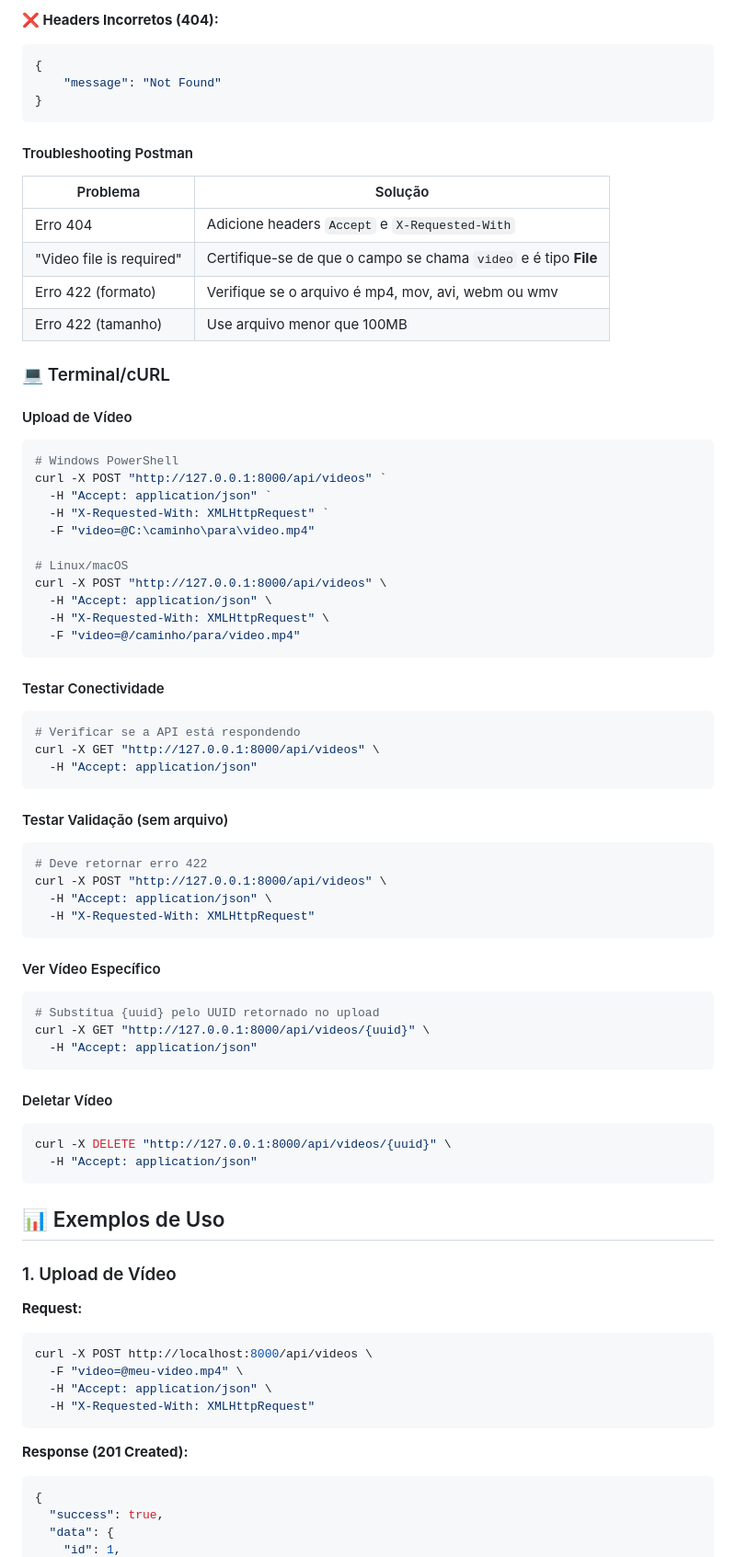
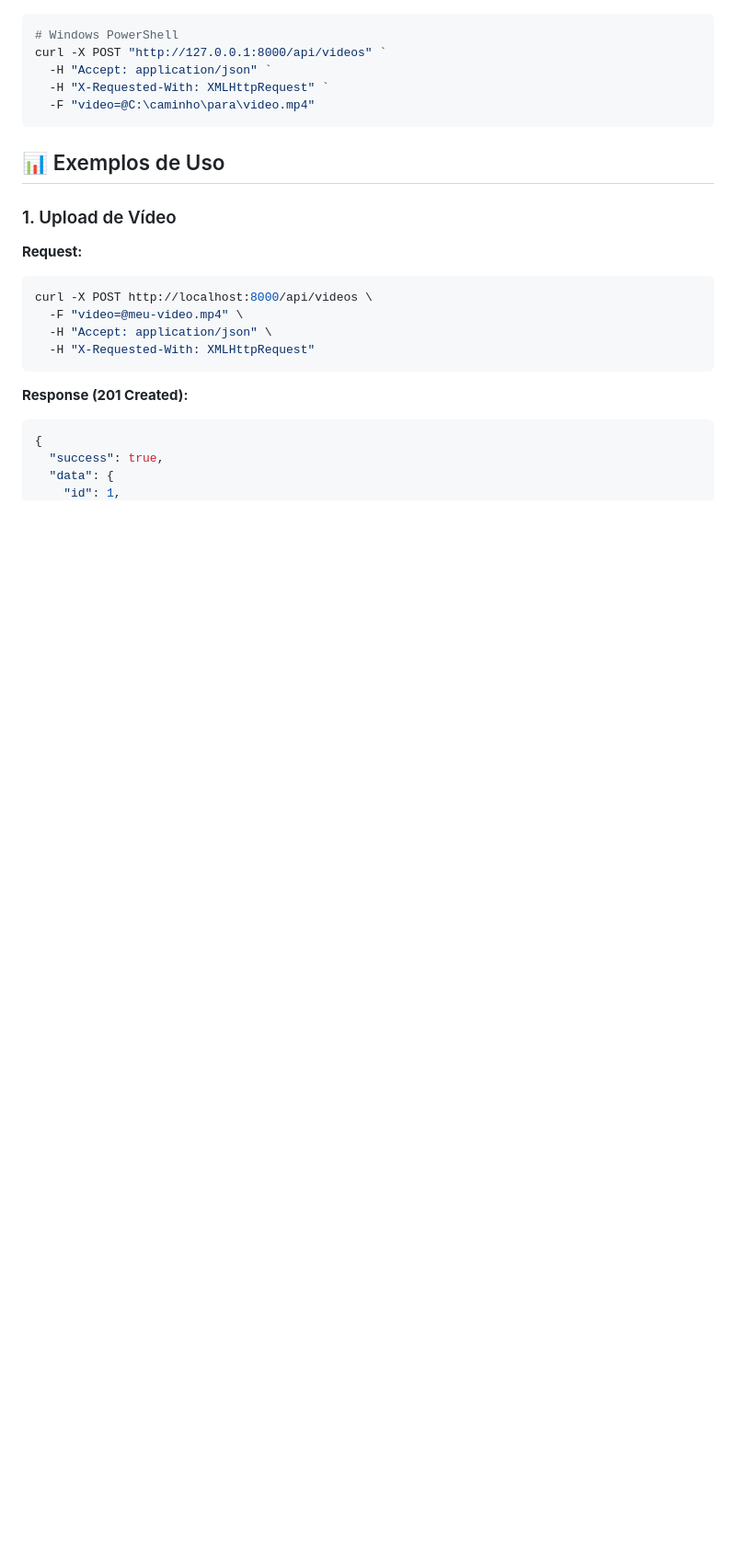
Before and after one commit to EmanuelSgx/projeto-video, a Markdown page: README.md, the part around the change printed below. Shown: that part at 92% size. GitHub-like rendering; blank space fills up the shorter version.

````diff
--- a/README.md
+++ b/README.md
@@ -202,63 +189,10 @@ X-Requested-With: XMLHttpRequest
 
-**❌ Headers Incorretos (404):**
-```json
-{
-    "message": "Not Found"
-}
-```
-
-#### Troubleshooting Postman
-
-| Problema | Solução |
-|----------|---------|
-| Erro 404 | Adicione headers `Accept` e `X-Requested-With` |
-| "Video file is required" | Certifique-se de que o campo se chama `video` e é tipo **File** |
-| Erro 422 (formato) | Verifique se o arquivo é mp4, mov, avi, webm ou wmv |
-| Erro 422 (tamanho) | Use arquivo menor que 100MB |
-
-### 💻 Terminal/cURL
-
-#### Upload de Vídeo
-```bash
+```powershell
 # Windows PowerShell
 curl -X POST "http://127.0.0.1:8000/api/videos" `
   -H "Accept: application/json" `
   -H "X-Requested-With: XMLHttpRequest" `
   -F "video=@C:\caminho\para\video.mp4"
-
-# Linux/macOS
-curl -X POST "http://127.0.0.1:8000/api/videos" \
-  -H "Accept: application/json" \
-  -H "X-Requested-With: XMLHttpRequest" \
-  -F "video=@/caminho/para/video.mp4"
-```
-
-#### Testar Conectividade
-```bash
-# Verificar se a API está respondendo
-curl -X GET "http://127.0.0.1:8000/api/videos" \
-  -H "Accept: application/json"
-```
-
-#### Testar Validação (sem arquivo)
-```bash
-# Deve retornar erro 422
-curl -X POST "http://127.0.0.1:8000/api/videos" \
-  -H "Accept: application/json" \
-  -H "X-Requested-With: XMLHttpRequest"
-```
-
-#### Ver Vídeo Específico
-```bash
-# Substitua {uuid} pelo UUID retornado no upload
-curl -X GET "http://127.0.0.1:8000/api/videos/{uuid}" \
-  -H "Accept: application/json"
-```
-
-#### Deletar Vídeo
-```bash
-curl -X DELETE "http://127.0.0.1:8000/api/videos/{uuid}" \
-  -H "Accept: application/json"
 ```
 
 ## 📊 Exemplos de Uso
````
Also changed, not shown: other parts of README.md (+87 -100 lines).
